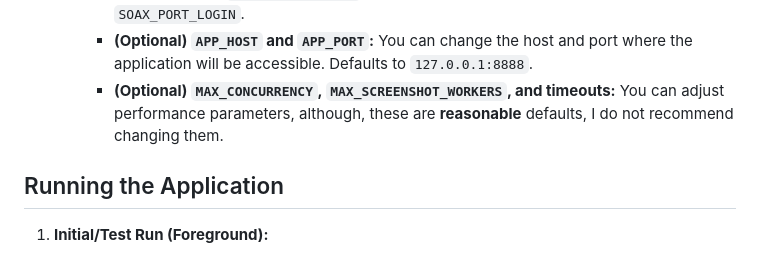
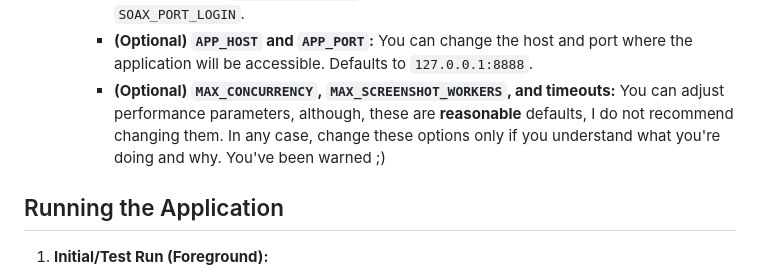
Before and after one commit to anixd/do_checker, a Markdown page: README.md, the part around the change. Drawn GitHub-style.

```diff
--- a/README.md
+++ b/README.md
@@ -24,7 +24,7 @@ A web application to check the availability of websites ("mirrors") through the
         * **`SOAX_PORT_LOGIN`:** Replace `YOUR_TOKEN_HERE` with your **short token (login)** from the SOAX dashboard, used for Port mode. **This is required.**
         * **(Optional) `SOAX_API_KEY` and `SOAX_PACKAGE_KEY`:** If you plan to use the Geo catalog update feature ("Refresh from SOAX"), fill these in from your SOAX dashboard. Remember that `SOAX_PACKAGE_KEY` should contain the same **short token (login)** as `SOAX_PORT_LOGIN`.
         * **(Optional) `APP_HOST` and `APP_PORT`:** You can change the host and port where the application will be accessible. Defaults to `127.0.0.1:8888`.
-        * **(Optional) `MAX_CONCURRENCY`, `MAX_SCREENSHOT_WORKERS`, and timeouts:** You can adjust performance parameters, although, these are **reasonable** defaults, I do not recommend changing them.
+        * **(Optional) `MAX_CONCURRENCY`, `MAX_SCREENSHOT_WORKERS`, and timeouts:** You can adjust performance parameters, although, these are **reasonable** defaults, I do not recommend changing them. In any case, change these options only if you understand what you're doing and why. You've been warned ;)
 
 ## Running the Application
 
```
